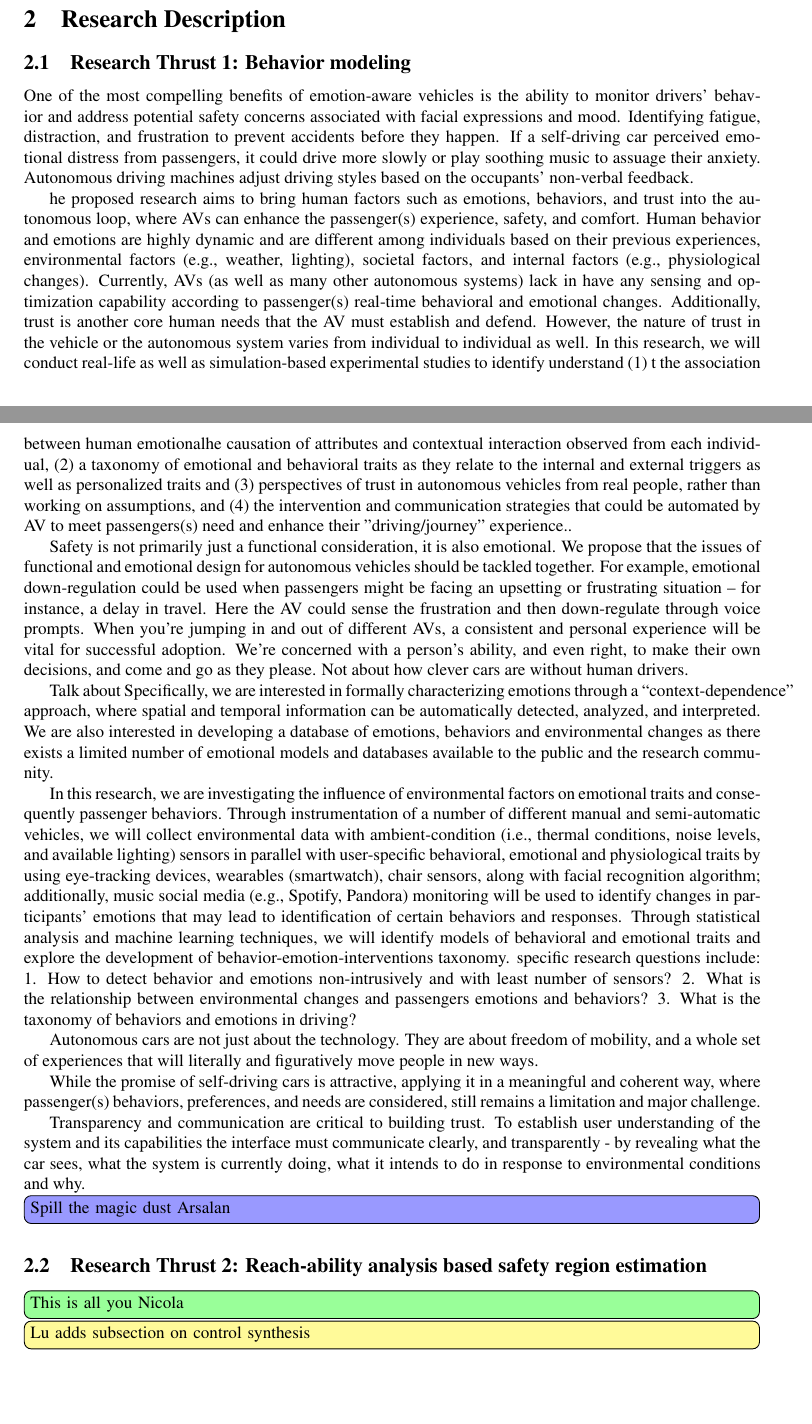
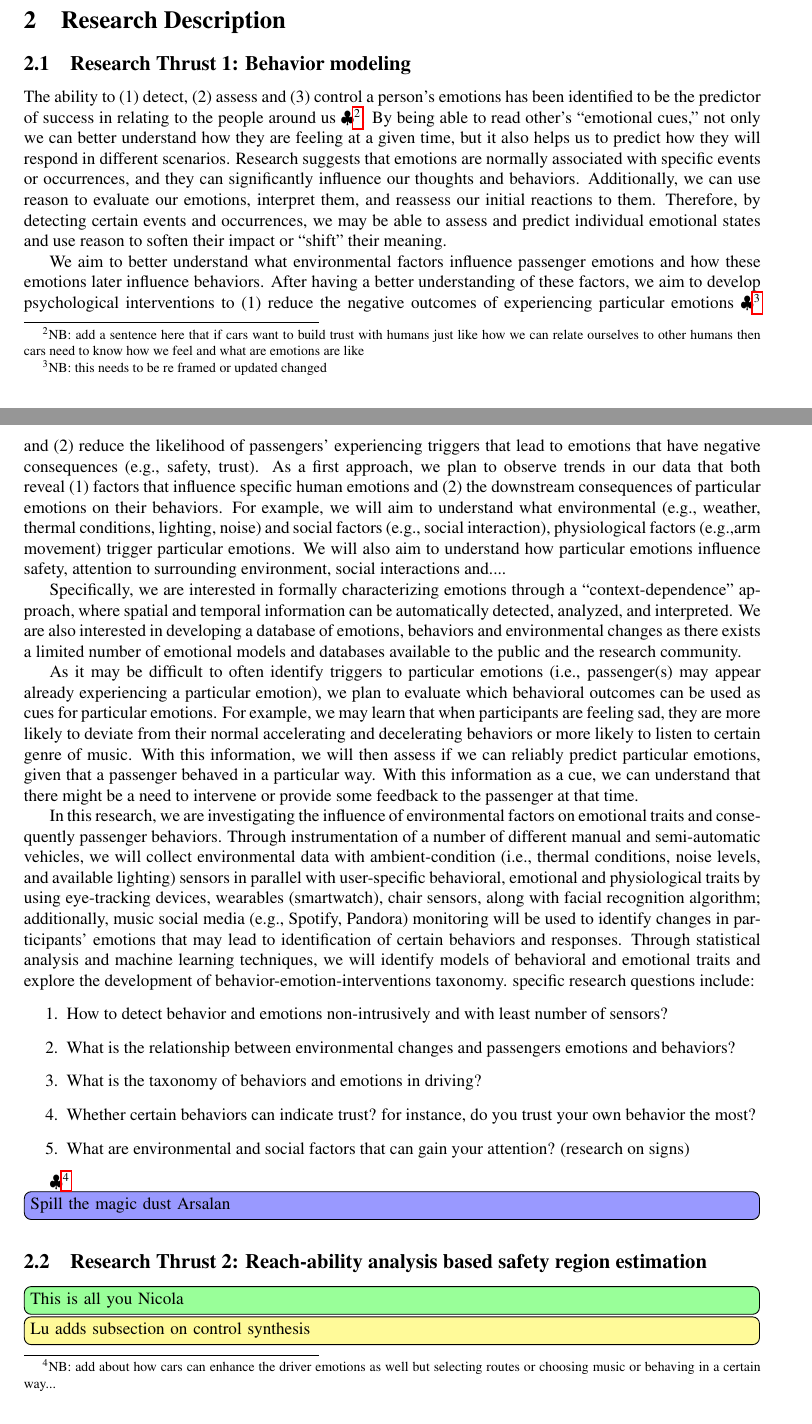
Before and after one commit to linklab-uva/cps-humanizing-autonomy, a LaTeX document (main.tex, which reads thrust1.tex): two parts of pages 6 and 7 of 26, joined at a grey line, cut so that both start at the same text. Compiled offline with pdfLaTeX.

Commit message:
Updates from ShareLaTeX

```diff
--- a/thrust1.tex
+++ b/thrust1.tex
@@ -1,45 +1,61 @@
 \subsection{Research Thrust 1: Behavior modeling}
 \label{sec:behaviour}
 
-One of the most compelling benefits of emotion-aware vehicles is the ability to monitor drivers’ behavior and address potential safety concerns associated with facial expressions and mood.
-Identifying fatigue, distraction, and frustration to prevent accidents before they happen.
-If a self-driving car perceived emotional distress from passengers, it could drive more slowly or play soothing music to assuage their anxiety.
-Autonomous driving machines adjust driving styles based on the occupants’ non-verbal feedback.
-
-he proposed research aims to bring human factors such as emotions, behaviors, and trust into the autonomous loop, where AVs can enhance the passenger(s) experience, safety, and comfort. Human behavior and emotions are highly dynamic and are different among individuals based on their previous experiences, environmental factors (e.g., weather, lighting), societal factors, and internal factors (e.g., physiological changes). Currently, AVs (as well as many other autonomous systems) lack in have any sensing and optimization capability according to passenger(s) real-time behavioral and emotional changes. Additionally, trust is another core human needs that the AV must establish and defend. However, the nature of trust in the vehicle or the autonomous system varies from individual to individual as well. In this research, we will conduct real-life as well as simulation-based experimental studies to identify understand (1) t the association between human emotionalhe causation of attributes and contextual interaction observed from each individual, (2) a taxonomy of emotional and behavioral traits as they relate to the internal and external triggers as well as personalized traits and (3) perspectives of trust in autonomous vehicles from real people, rather than working on assumptions, and (4) the intervention and communication strategies that could be automated by AV to meet passengers(s) need and enhance their "driving/journey" experience..
+ The ability to (1) detect, (2) assess and (3) control a person’s emotions has been identified to be the predictor of success in relating to the people around us \AH{add a sentence here that if cars want to build trust with humans just like how we can relate ourselves to other humans then cars need to know how we feel and what are emotions are like}. By being able to read other’s “emotional cues,” not only we can better understand how they are feeling at a given time, but it also helps us to predict how they will respond in different scenarios. Research suggests that emotions are normally associated with specific events or occurrences, and they can significantly influence our thoughts and behaviors. Additionally, we can use reason to evaluate our emotions, interpret them, and reassess our initial reactions to them. Therefore, by detecting certain events and occurrences, we may be able to assess and predict individual emotional states and use reason to soften their impact or “shift” their meaning.
 
 
 
-Safety is not primarily just a functional consideration, it is also emotional. We propose that the issues of functional and emotional design for autonomous vehicles should be tackled together.
-For example, emotional down-regulation could be used when passengers might be facing an upsetting or frustrating situation – for instance, a delay in travel. Here the AV could sense the frustration and then down-regulate through voice prompts. When you’re jumping in and out of different AVs, a consistent and personal experience will be vital for successful adoption.
- We’re concerned with a person’s ability, and even right, to make their own decisions, and come and go as they please. Not about how clever cars are without human drivers.
+We aim to better understand what environmental factors influence passenger emotions and how these emotions later influence behaviors.  After having a better understanding of these factors, we aim to develop psychological interventions to (1) reduce the negative outcomes of experiencing particular emotions \AH{this needs to be re framed or updated changed} and (2) reduce the likelihood of passengers’ experiencing triggers that lead to emotions that have negative consequences (e.g., safety, trust).
+As a first approach, we plan to observe trends in our data that both reveal (1) factors that influence specific human emotions and (2) the downstream consequences of particular emotions on their behaviors. For example, we will aim to understand what environmental (e.g., weather, thermal conditions, lighting, noise) and social factors (e.g., social interaction), physiological factors (e.g.,arm movement) trigger particular emotions. We will also aim to understand how particular emotions influence safety, attention to surrounding environment, social interactions and....
+
+Specifically, we are interested in formally characterizing emotions through a “context-dependence” approach, where spatial and temporal information can be automatically detected, analyzed, and interpreted. We are also interested in developing a database of  emotions, behaviors and environmental changes as there exists a limited number of emotional models and databases available to the public and the research community.
+
+As it may be difficult to often identify triggers to particular emotions (i.e., passenger(s) may appear already experiencing a particular emotion), we plan to evaluate which behavioral outcomes can be used as cues for particular emotions. For example, we may learn that when participants are feeling sad, they are more likely to deviate from their normal accelerating and decelerating behaviors or more likely to listen to certain genre of music. With this information, we will then assess if we can reliably predict particular emotions, given that a passenger behaved in a particular way. With this information as a cue, we can understand that there might be a need to intervene or provide some feedback to the passenger at that time.
+
+
+In this research, we are investigating the influence of environmental factors on emotional traits and consequently passenger behaviors. Through instrumentation of a number of different manual and semi-automatic vehicles, we will collect environmental data with ambient-condition (i.e., thermal conditions, noise levels, and available lighting) sensors in parallel with user-specific behavioral, emotional and physiological traits by using eye-tracking devices, wearables (smartwatch), chair sensors, along with facial recognition algorithm; additionally, music social media (e.g., Spotify, Pandora) monitoring will be used to identify changes in participants’ emotions that may lead to identification of certain behaviors and responses. Through statistical analysis and machine learning techniques, we will identify models of behavioral and emotional traits and explore the development of behavior-emotion-interventions taxonomy.  specific research questions include:
+\begin{enumerate}
+    \item How to detect behavior and emotions non-intrusively and with least number of sensors?
+    \item What is the relationship between environmental changes and passengers emotions and behaviors?
+    \item What is the taxonomy of behaviors and emotions in driving?
+    \item Whether certain behaviors can indicate trust? for instance, do you trust your own behavior the most?
+    \item What are environmental and social factors that can gain your attention? (research on signs)
+\end{enumerate}
 
 
 
-
-Talk about
-Specifically, we are interested in formally characterizing emotions through a “context-dependence” approach, where spatial and temporal information can be automatically detected, analyzed, and interpreted. We are also interested in developing a database of  emotions, behaviors and environmental changes as there exists a limited number of emotional models and databases available to the public and the research community.
-
-
-
-In this research, we are investigating the influence of environmental factors on emotional traits and consequently passenger behaviors. Through instrumentation of a number of different manual and semi-automatic vehicles, we will collect environmental data with ambient-condition (i.e., thermal conditions, noise levels, and available lighting) sensors in parallel with user-specific behavioral, emotional and physiological traits by using eye-tracking devices, wearables (smartwatch), chair sensors, along with facial recognition algorithm; additionally, music social media (e.g., Spotify, Pandora) monitoring will be used to identify changes in participants’ emotions that may lead to identification of certain behaviors and responses. Through statistical analysis and machine learning techniques, we will identify models of behavioral and emotional traits and explore the development of behavior-emotion-interventions taxonomy.  specific research questions include:
-1.	How to detect behavior and emotions non-intrusively and with least number of sensors?
-2.	What is the relationship between environmental changes and passengers emotions and behaviors?
-3.	What is the taxonomy of behaviors and emotions in driving?
+\AH{add about how cars can enhance the driver emotions as well but selecting routes or choosing music or behaving in a certain way...}
 
 
 
 
 
 
-Autonomous cars are not just about the technology. They are about freedom of mobility, and a whole set of experiences that will literally and figuratively move people in new ways.
+
+%One of the most compelling benefits of emotion-aware vehicles is the ability to monitor drivers’ behavior and address potential safety concerns associated with facial expressions and mood.
+%Identifying fatigue, distraction, and frustration to prevent accidents before they happen.
+%If a self-driving car perceived emotional distress from passengers, it could drive more slowly or play soothing %music to assuage their anxiety.
+%Autonomous driving machines adjust driving styles based on the passenger(s) non-verbal feedback.
+
+%he proposed research aims to bring human factors such as emotions, behaviors, and trust into the autonomous loop, where AVs can enhance the passenger(s) experience, safety, and comfort. Human behavior and emotions are highly dynamic and are different among individuals based on their previous experiences, environmental factors (e.g., weather, lighting), societal factors, and internal factors (e.g., physiological changes). Currently, AVs (as well as many other autonomous systems) lack in have any sensing and optimization capability according to passenger(s) real-time behavioral and emotional changes. Additionally, trust is another core human needs that the AV must establish and defend. However, the nature of trust in the vehicle or the autonomous system varies from individual to individual as well. In this research, we will conduct real-life as well as simulation-based experimental studies to identify understand (1) the association between human emotional he causation of attributes and contextual interaction observed from each individual, (2) a taxonomy of emotional and behavioral traits as they relate to the internal and external triggers as well as personalized traits and (3) perspectives of trust in autonomous vehicles from real people, rather than working on assumptions, and (4) the intervention and communication strategies that could be automated by AV to meet passengers(s) need and enhance their "driving/journey" experience..
 
 
 
-While the promise of self-driving cars is attractive, applying it in a meaningful and coherent way, where passenger(s) behaviors, preferences, and needs are considered, still remains a limitation and major challenge.
+%Safety is not primarily just a functional consideration, it is also emotional. We propose that the issues of functional and emotional design for autonomous vehicles should be tackled together.
+%For example, emotional down-regulation could be used when passengers might be facing an upsetting or frustrating situation – for instance, a delay in travel. Here the AV could sense the frustration and then down-regulate through voice prompts. When you’re jumping in and out of different AVs, a consistent and personal experience will be vital for successful adoption.
+% We’re concerned with a person’s ability, and even right, to make their own decisions, and come and go as they please. Not about how clever cars are without human drivers.
 
 
-Transparency and communication are critical to building trust. To establish user understanding of the system and its capabilities the interface must communicate clearly, and transparently - by revealing what the car sees, what the system is currently doing, what it intends to do in response to environmental conditions and why.
+
+
+%Autonomous cars are not just about the technology. They are about freedom of mobility, and a whole set of experiences that will literally and figuratively move people in new ways.
+
+
+
+%While the promise of self-driving cars is attractive, applying it in a meaningful and coherent way, where passenger(s) behaviors, preferences, and needs are considered, still remains a limitation and major challenge.
+
+
+%Transparency and communication are critical to building trust. To establish user understanding of the system and its capabilities the interface must communicate clearly, and transparently - by revealing what the car sees, what the system is currently doing, what it intends to do in response to environmental conditions and why.
 
 
 
```
